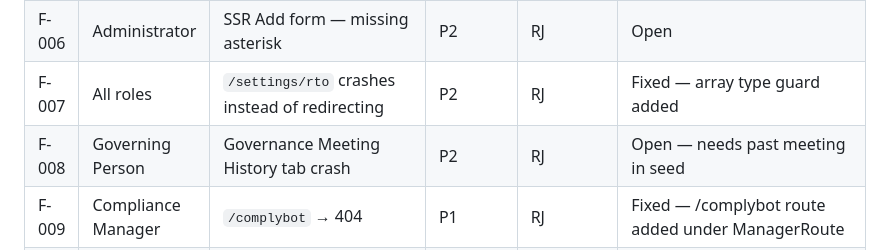
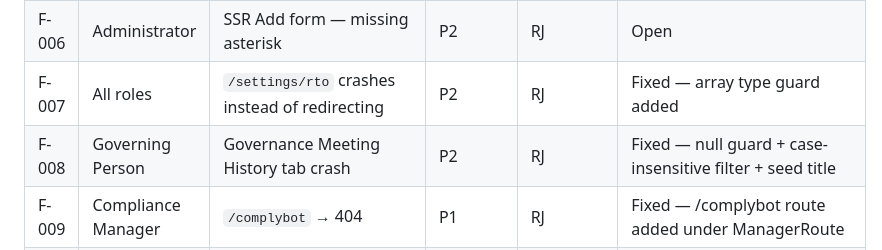
Before and after one commit to ComplyHub-ai/complyhub-kb, a Markdown page: reference/seed-qa-findings.md, the part around the change. Drawn GitHub-style.

Commit message:
Mark F-008 fixed

```diff
--- a/reference/seed-qa-findings.md
+++ b/reference/seed-qa-findings.md
@@ -34,7 +34,7 @@ Owner guide:
 | F-005 | All roles | Person dropdowns — Unknown names | P2 | Carl (seed gap) | Fixed |
 | F-006 | Administrator | SSR Add form — missing asterisk | P2 | RJ | Open |
 | F-007 | All roles | `/settings/rto` crashes instead of redirecting | P2 | RJ | Fixed — array type guard added |
-| F-008 | Governing Person | Governance Meeting History tab crash | P2 | RJ | Open — needs past meeting in seed |
+| F-008 | Governing Person | Governance Meeting History tab crash | P2 | RJ | Fixed — null guard + case-insensitive filter + seed title |
 | F-009 | Compliance Manager | `/complybot` → 404 | P1 | RJ | Fixed — /complybot route added under ManagerRoute |
 | F-010 | Compliance Manager | PDR register no Add button (expected write access) | P1 | RJ | Fixed — ADMIN_ROLES includes CM, context returns correct role |
 | F-011 | Compliance Manager | `/settings/users-management` → 404 | P1 | RJ | Fixed — nav path corrected to /dashboard/user-management |
```
